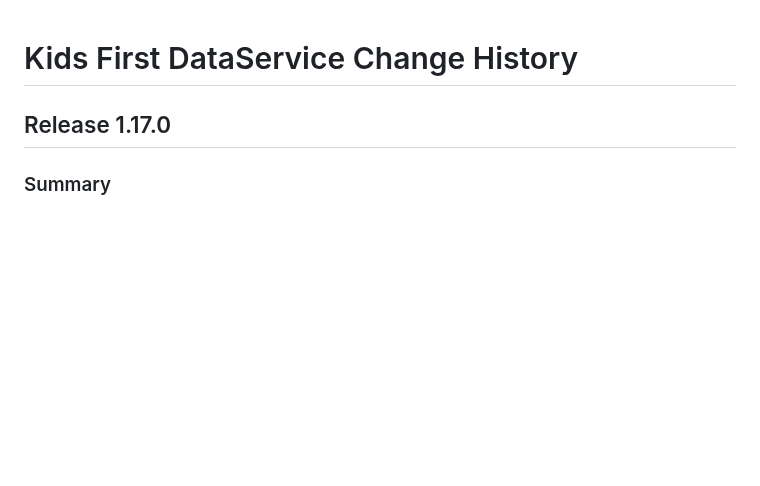
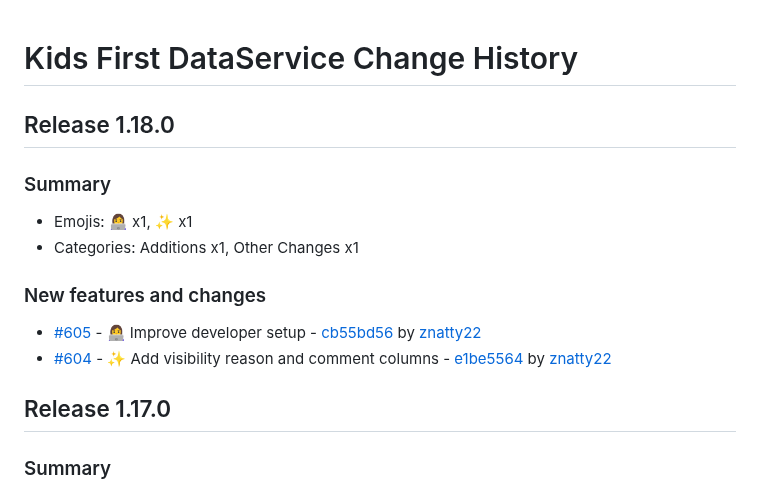
Before and after one commit to kids-first/kf-api-dataservice, a Markdown page: CHANGELOG.md, the part around the change. GitHub-like rendering; blank space fills up the shorter version.

Commit message:
:label: Release 1.18.0
## Release 1.18.0

### Summary

- Emojis: 👩‍💻 x1, ✨ x1
- Categories: Additions x1, Other Changes x1

### New features and changes

- [#605](https://github.com/kids-first/kf-api-dataservice/pull/605) - 👩‍💻 Improve developer setup - [cb55bd56](https://github.com/kids-first/kf-api-dataservice/commit/cb55bd56e738de56713c757aad9df449fece3cba) by [znatty22](https://github.com/znatty22)
- [#604](https://github.com/kids-first/kf-api-dataservice/pull/604) - ✨ Add visibility reason and comment columns - [e1be5564](https://github.com/kids-first/kf-api-dataservice/commit/e1be55647e528bd5558150b76b6684f919cd1405) by [znatty22](https://github.com/znatty22)

```diff
--- a/CHANGELOG.md
+++ b/CHANGELOG.md
@@ -1,4 +1,17 @@
 # Kids First DataService Change History
+
+## Release 1.18.0
+
+### Summary
+
+- Emojis: 👩‍💻 x1, ✨ x1
+- Categories: Additions x1, Other Changes x1
+
+### New features and changes
+
+- [#605](https://github.com/kids-first/kf-api-dataservice/pull/605) - 👩‍💻 Improve developer setup - [cb55bd56](https://github.com/kids-first/kf-api-dataservice/commit/cb55bd56e738de56713c757aad9df449fece3cba) by [znatty22](https://github.com/znatty22)
+- [#604](https://github.com/kids-first/kf-api-dataservice/pull/604) - ✨ Add visibility reason and comment columns - [e1be5564](https://github.com/kids-first/kf-api-dataservice/commit/e1be55647e528bd5558150b76b6684f919cd1405) by [znatty22](https://github.com/znatty22)
+
 
 ## Release 1.17.0
 
```
